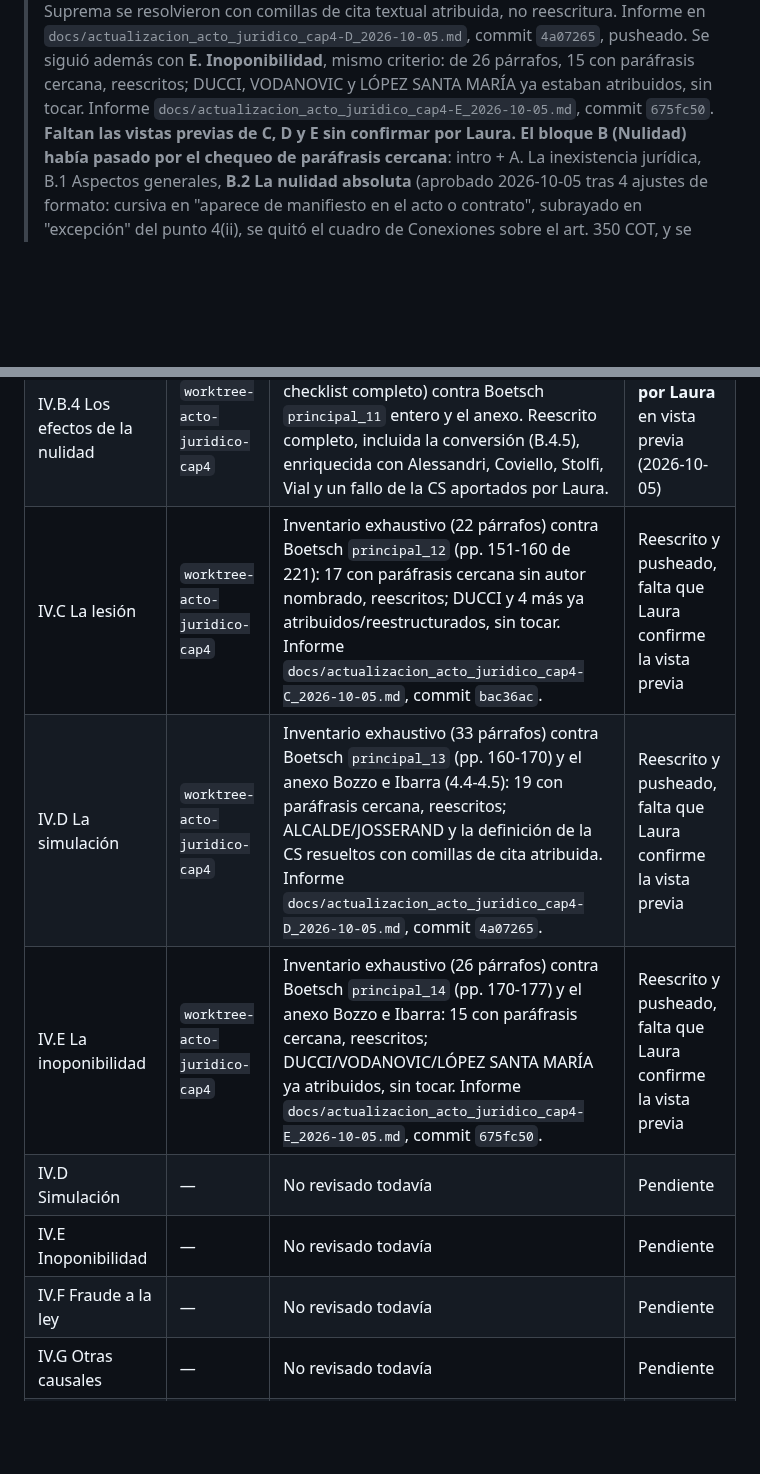
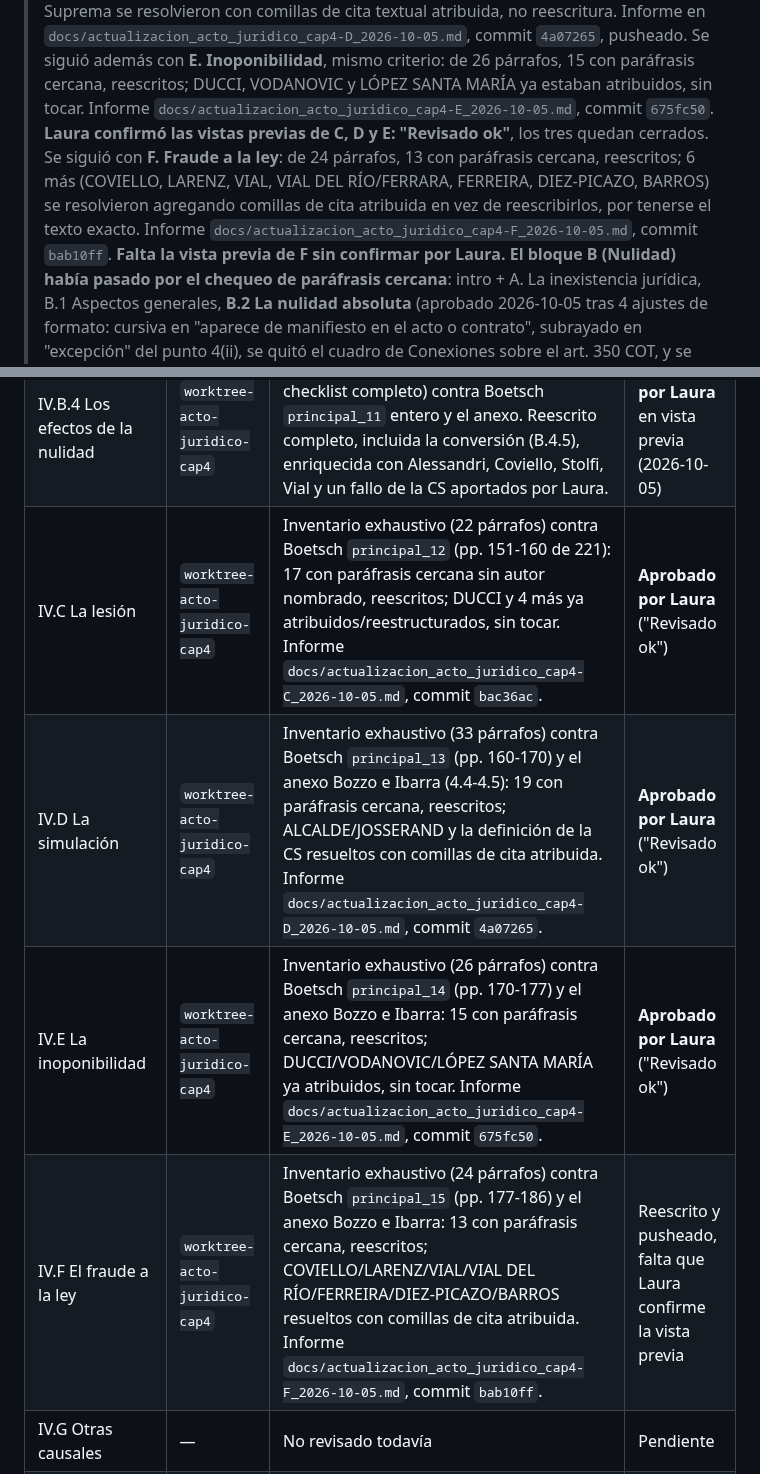
Before and after one commit to lorensaura/Leyes, a Markdown page: docs/manuales/estado_acto-juridico.md, 2 parts joined by grey strips. Drawn GitHub-style; blank space fills up the shorter version.

```diff
--- a/docs/manuales/estado_acto-juridico.md
+++ b/docs/manuales/estado_acto-juridico.md
@@ -32,8 +32,14 @@
 > reescritos; DUCCI, VODANOVIC y LÓPEZ SANTA MARÍA ya estaban
 > atribuidos, sin tocar. Informe
 > `docs/actualizacion_acto_juridico_cap4-E_2026-10-05.md`, commit
-> `675fc50`. **Faltan las vistas previas de C, D y E sin
-> confirmar por Laura.** **El
+> `675fc50`. **Laura confirmó las vistas previas de C, D y E: "Revisado
+> ok"**, los tres quedan cerrados. Se siguió con **F. Fraude a la
+> ley**: de 24 párrafos, 13 con paráfrasis cercana, reescritos; 6 más
+> (COVIELLO, LARENZ, VIAL, VIAL DEL RÍO/FERRARA, FERREIRA, DIEZ-PICAZO,
+> BARROS) se resolvieron agregando comillas de cita atribuida en vez
+> de reescribirlos, por tenerse el texto exacto. Informe
+> `docs/actualizacion_acto_juridico_cap4-F_2026-10-05.md`, commit
+> `bab10ff`. **Falta la vista previa de F sin confirmar por Laura.** **El
 > bloque B (Nulidad) había pasado por el chequeo de paráfrasis cercana**:
 > intro + A. La inexistencia jurídica, B.1 Aspectos generales, **B.2 La
 > nulidad absoluta** (aprobado 2026-10-05 tras 4 ajustes de formato:
@@ -611,12 +617,10 @@ Se revisa capítulo por capítulo, en el orden en que se escribieron:
 | IV.B.2 La nulidad absoluta | `worktree-acto-juridico-cap4` | Mismo problema. Reescrito; el inventario original (hecho de un tirón sobre B.1-B.4) no había detectado todo, ver nota de método abajo. | **Aprobado por Laura** (2026-10-05, con 4 ajustes de formato) |
 | IV.B.3 La nulidad relativa | `worktree-acto-juridico-cap4` | Inventariado de nuevo contra Boetsch pp. 133-138; confirma y completa lo señalado en el informe original. Reescrito. | **Aprobado por Laura** (2026-10-05, con 5 ajustes de formato) |
 | IV.B.4 Los efectos de la nulidad | `worktree-acto-juridico-cap4` | Inventariado de nuevo (tabla exhaustiva, checklist completo) contra Boetsch `principal_11` entero y el anexo. Reescrito completo, incluida la conversión (B.4.5), enriquecida con Alessandri, Coviello, Stolfi, Vial y un fallo de la CS aportados por Laura. | **Aprobado por Laura** en vista previa (2026-10-05) |
-| IV.C La lesión | `worktree-acto-juridico-cap4` | Inventario exhaustivo (22 párrafos) contra Boetsch `principal_12` (pp. 151-160 de 221): 17 con paráfrasis cercana sin autor nombrado, reescritos; DUCCI y 4 más ya atribuidos/reestructurados, sin tocar. Informe `docs/actualizacion_acto_juridico_cap4-C_2026-10-05.md`, commit `bac36ac`. | Reescrito y pusheado, falta que Laura confirme la vista previa |
-| IV.D La simulación | `worktree-acto-juridico-cap4` | Inventario exhaustivo (33 párrafos) contra Boetsch `principal_13` (pp. 160-170) y el anexo Bozzo e Ibarra (4.4-4.5): 19 con paráfrasis cercana, reescritos; ALCALDE/JOSSERAND y la definición de la CS resueltos con comillas de cita atribuida. Informe `docs/actualizacion_acto_juridico_cap4-D_2026-10-05.md`, commit `4a07265`. | Reescrito y pusheado, falta que Laura confirme la vista previa |
-| IV.E La inoponibilidad | `worktree-acto-juridico-cap4` | Inventario exhaustivo (26 párrafos) contra Boetsch `principal_14` (pp. 170-177) y el anexo Bozzo e Ibarra: 15 con paráfrasis cercana, reescritos; DUCCI/VODANOVIC/LÓPEZ SANTA MARÍA ya atribuidos, sin tocar. Informe `docs/actualizacion_acto_juridico_cap4-E_2026-10-05.md`, commit `675fc50`. | Reescrito y pusheado, falta que Laura confirme la vista previa |
-| IV.D Simulación | — | No revisado todavía | Pendiente |
-| IV.E Inoponibilidad | — | No revisado todavía | Pendiente |
-| IV.F Fraude a la ley | — | No revisado todavía | Pendiente |
+| IV.C La lesión | `worktree-acto-juridico-cap4` | Inventario exhaustivo (22 párrafos) contra Boetsch `principal_12` (pp. 151-160 de 221): 17 con paráfrasis cercana sin autor nombrado, reescritos; DUCCI y 4 más ya atribuidos/reestructurados, sin tocar. Informe `docs/actualizacion_acto_juridico_cap4-C_2026-10-05.md`, commit `bac36ac`. | **Aprobado por Laura** ("Revisado ok") |
+| IV.D La simulación | `worktree-acto-juridico-cap4` | Inventario exhaustivo (33 párrafos) contra Boetsch `principal_13` (pp. 160-170) y el anexo Bozzo e Ibarra (4.4-4.5): 19 con paráfrasis cercana, reescritos; ALCALDE/JOSSERAND y la definición de la CS resueltos con comillas de cita atribuida. Informe `docs/actualizacion_acto_juridico_cap4-D_2026-10-05.md`, commit `4a07265`. | **Aprobado por Laura** ("Revisado ok") |
+| IV.E La inoponibilidad | `worktree-acto-juridico-cap4` | Inventario exhaustivo (26 párrafos) contra Boetsch `principal_14` (pp. 170-177) y el anexo Bozzo e Ibarra: 15 con paráfrasis cercana, reescritos; DUCCI/VODANOVIC/LÓPEZ SANTA MARÍA ya atribuidos, sin tocar. Informe `docs/actualizacion_acto_juridico_cap4-E_2026-10-05.md`, commit `675fc50`. | **Aprobado por Laura** ("Revisado ok") |
+| IV.F El fraude a la ley | `worktree-acto-juridico-cap4` | Inventario exhaustivo (24 párrafos) contra Boetsch `principal_15` (pp. 177-186) y el anexo Bozzo e Ibarra: 13 con paráfrasis cercana, reescritos; COVIELLO/LARENZ/VIAL/VIAL DEL RÍO/FERREIRA/DIEZ-PICAZO/BARROS resueltos con comillas de cita atribuida. Informe `docs/actualizacion_acto_juridico_cap4-F_2026-10-05.md`, commit `bab10ff`. | Reescrito y pusheado, falta que Laura confirme la vista previa |
 | IV.G Otras causales | — | No revisado todavía | Pendiente |
 | V. La representación | — | Encontrado un párrafo con paráfrasis cercana al verificar capítulo I (V.1, Concepto), como muestra. Falta revisión completa del capítulo. | Pendiente |
 | VI. Modalidades | — | Encontrado un párrafo con paráfrasis cercana al verificar capítulo I (VI.A.1, Concepto), como muestra. Falta revisión completa del capítulo. | Pendiente |
```
Also changed, not shown: other parts of docs/manuales/estado_acto-juridico.md (+41 -7 lines).
